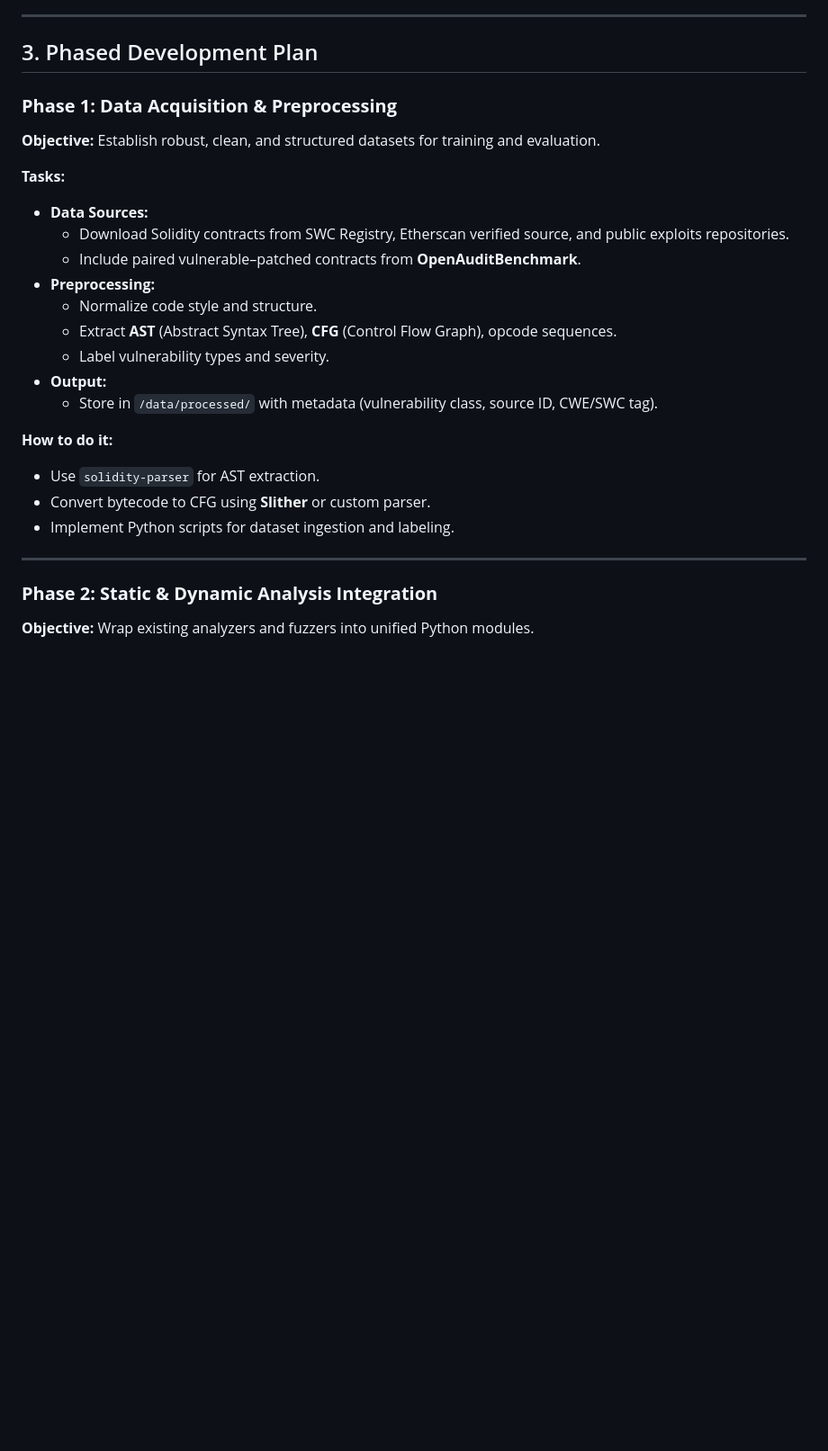
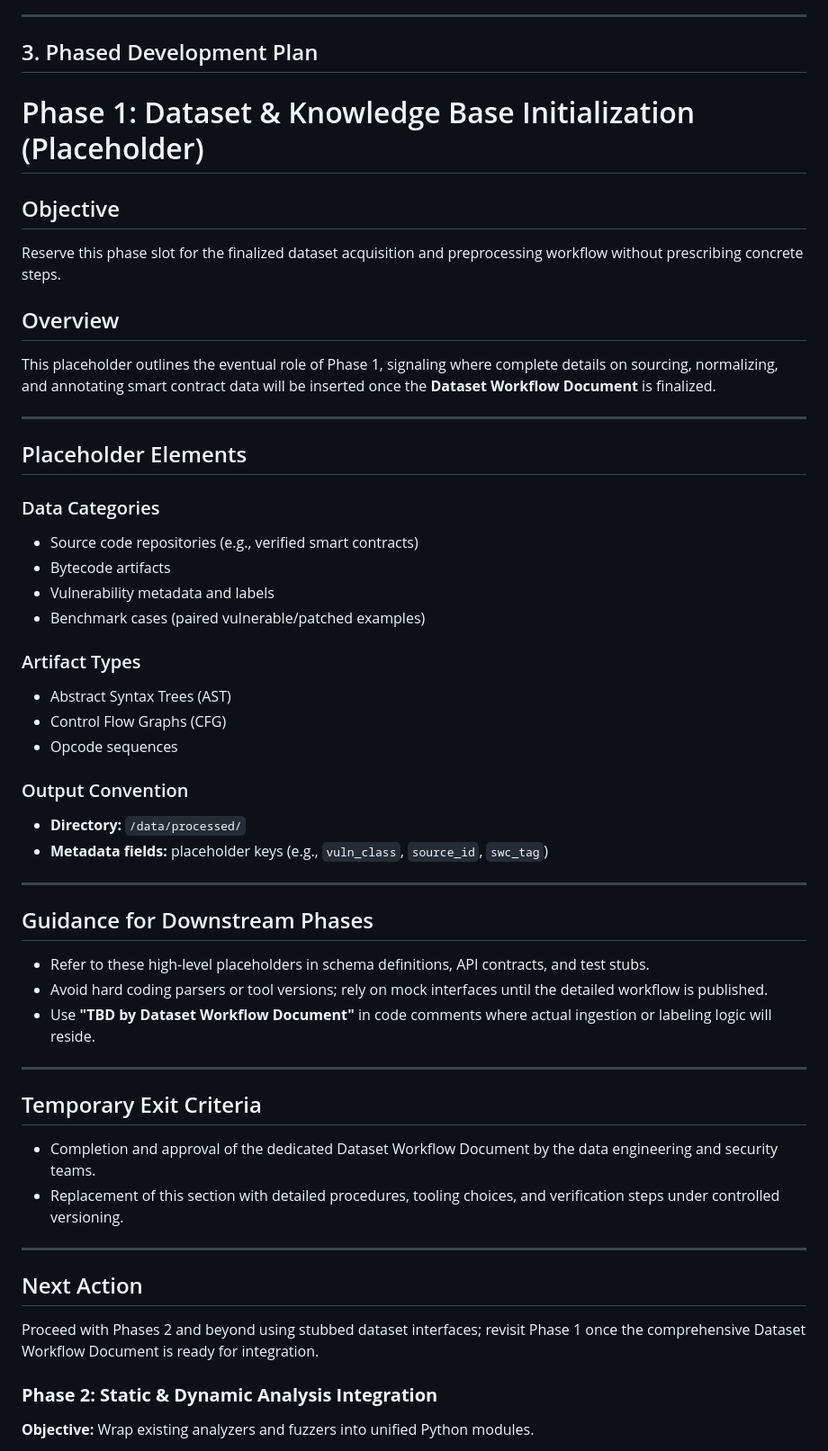
Before and after one commit to diego-noah/agent, a Markdown page: Paper/research/Workflow.md, the part around one of its changes. Shown at 90% size. Drawn GitHub-style; blank space fills up the shorter version.

```diff
--- a/Paper/research/Workflow.md
+++ b/Paper/research/Workflow.md
@@ -19,27 +19,51 @@ The workflow applies to all engineering teams involved in:
 ---
 
 ## 3. Phased Development Plan
+# Phase 1: Dataset & Knowledge Base Initialization (Placeholder)
 
-### **Phase 1: Data Acquisition & Preprocessing**
-**Objective:** Establish robust, clean, and structured datasets for training and evaluation.
+## Objective
+Reserve this phase slot for the finalized dataset acquisition and preprocessing workflow without prescribing concrete steps.
 
-**Tasks:**
-- **Data Sources:**
-  - Download Solidity contracts from SWC Registry, Etherscan verified source, and public exploits repositories.
-  - Include paired vulnerable–patched contracts from **OpenAuditBenchmark**.
-- **Preprocessing:**
-  - Normalize code style and structure.
-  - Extract **AST** (Abstract Syntax Tree), **CFG** (Control Flow Graph), opcode sequences.
-  - Label vulnerability types and severity.
-- **Output:**
-  - Store in `/data/processed/` with metadata (vulnerability class, source ID, CWE/SWC tag).
-
-**How to do it:**
-- Use `solidity-parser` for AST extraction.
-- Convert bytecode to CFG using **Slither** or custom parser.
-- Implement Python scripts for dataset ingestion and labeling.
+## Overview
+This placeholder outlines the eventual role of Phase 1, signaling where complete details on sourcing, normalizing, and annotating smart contract data will be inserted once the **Dataset Workflow Document** is finalized.
 
 ---
+
+## Placeholder Elements
+
+### Data Categories
+- Source code repositories (e.g., verified smart contracts)
+- Bytecode artifacts
+- Vulnerability metadata and labels
+- Benchmark cases (paired vulnerable/patched examples)
+
+### Artifact Types
+- Abstract Syntax Trees (AST)
+- Control Flow Graphs (CFG)
+- Opcode sequences
+
+### Output Convention
+- **Directory:** `/data/processed/`
+- **Metadata fields:** placeholder keys (e.g., `vuln_class`, `source_id`, `swc_tag`)
+
+---
+
+## Guidance for Downstream Phases
+- Refer to these high-level placeholders in schema definitions, API contracts, and test stubs.
+- Avoid hard coding parsers or tool versions; rely on mock interfaces until the detailed workflow is published.
+- Use **"TBD by Dataset Workflow Document"** in code comments where actual ingestion or labeling logic will reside.
+
+---
+
+## Temporary Exit Criteria
+- Completion and approval of the dedicated Dataset Workflow Document by the data engineering and security teams.
+- Replacement of this section with detailed procedures, tooling choices, and verification steps under controlled versioning.
+
+---
+
+## Next Action
+Proceed with Phases 2 and beyond using stubbed dataset interfaces; revisit Phase 1 once the comprehensive Dataset Workflow Document is ready for integration.
+
 
 ### **Phase 2: Static & Dynamic Analysis Integration**
 **Objective:** Wrap existing analyzers and fuzzers into unified Python modules.
```
Also changed, not shown: other parts of Paper/research/Workflow.md (+30 -0 lines).
